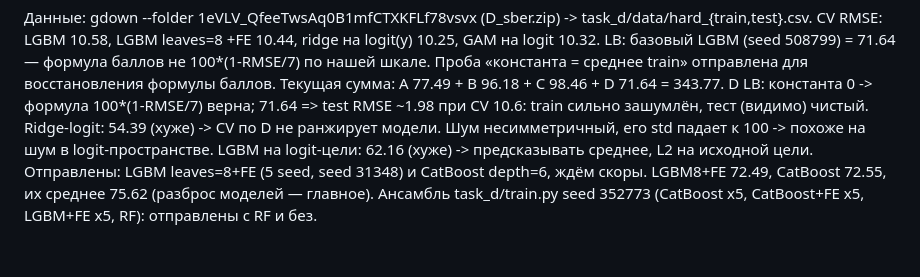
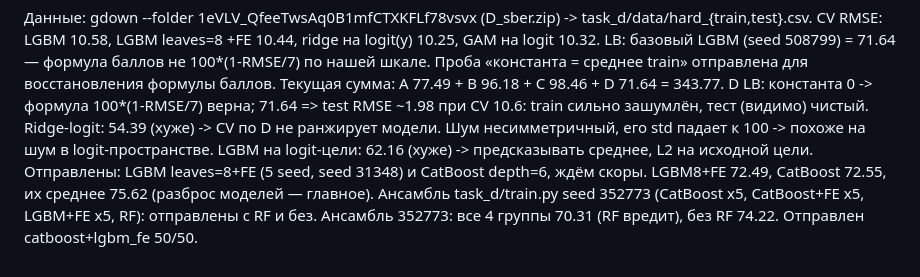
Before and after one commit to GAGAMIX228/my-project, a Markdown page: NOTES.md, the part around the change. Rendered like a GitHub page.

Commit message:
Task D notes: ensemble LB results
Co-Authored-By: Claude Opus 5.5 <noreply@anthropic.com>
Claude-Session: https://claude.ai/code/session_01FXwVeiq45QoespFFxXWAgP

```diff
--- a/NOTES.md
+++ b/NOTES.md
@@ -70,3 +70,4 @@ LGBM на logit-цели: 62.16 (хуже) -> предсказывать сре
 Отправлены: LGBM leaves=8+FE (5 seed, seed 31348) и CatBoost depth=6, ждём скоры.
 LGBM8+FE 72.49, CatBoost 72.55, их среднее 75.62 (разброс моделей — главное).
 Ансамбль task_d/train.py seed 352773 (CatBoost x5, CatBoost+FE x5, LGBM+FE x5, RF): отправлены с RF и без.
+Ансамбль 352773: все 4 группы 70.31 (RF вредит), без RF 74.22. Отправлен catboost+lgbm_fe 50/50.
```
